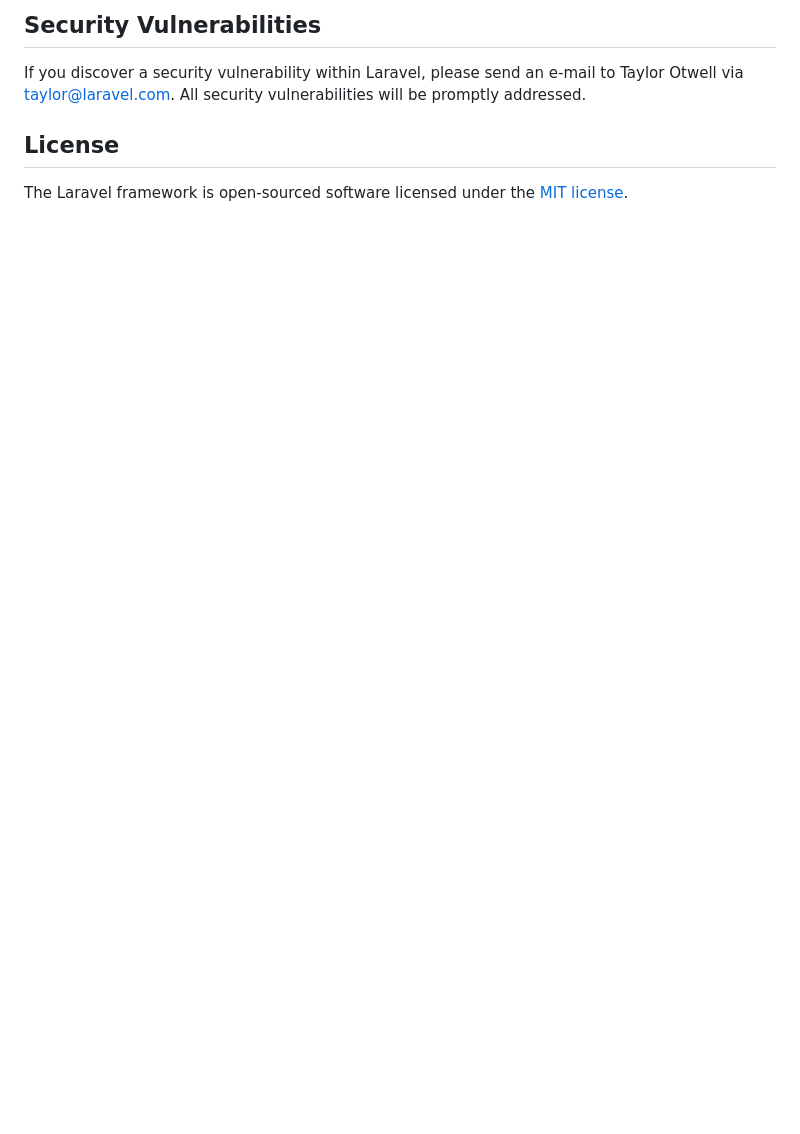
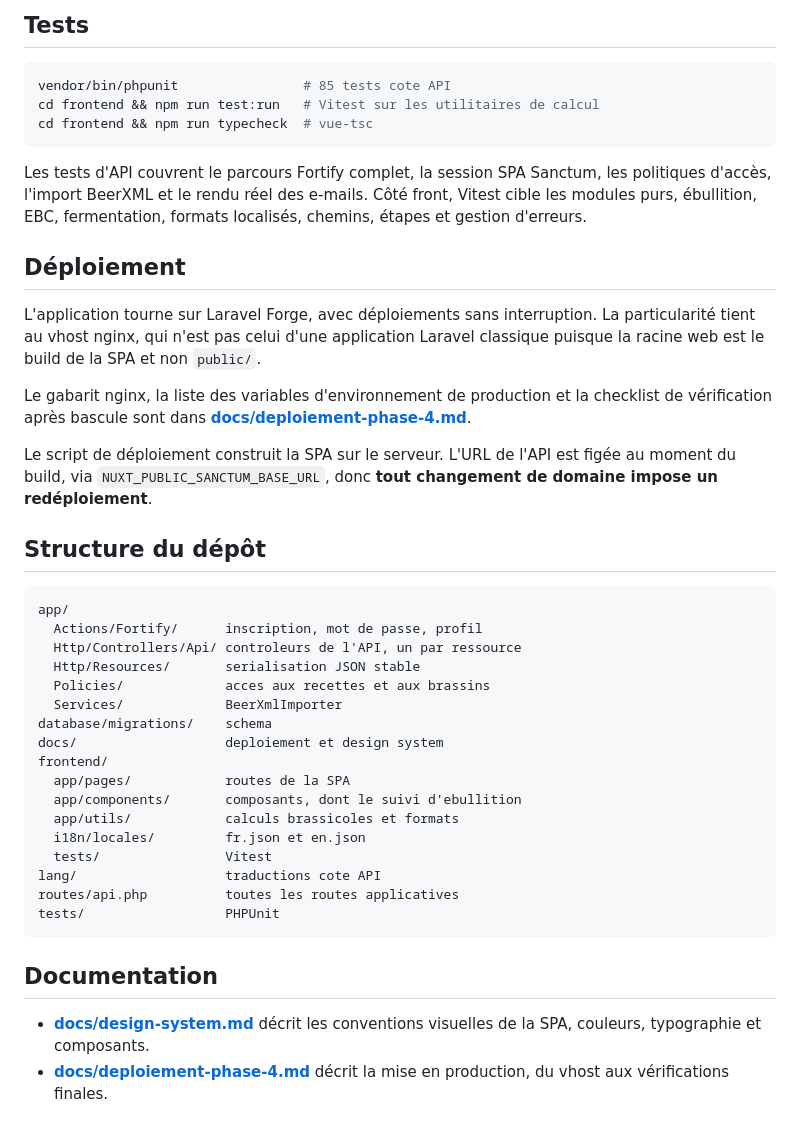
Before and after one commit to vin-vui/alechemist, a Markdown page: README.md, the part around one of its changes. Rendered like a GitHub page; blank space fills up the shorter version.

````diff
--- a/README.md
+++ b/README.md
@@ -59,8 +82,45 @@ In order to ensure that the Laravel community is welcoming to all, please review
 
-## Security Vulnerabilities
+## Tests
 
-If you discover a security vulnerability within Laravel, please send an e-mail to Taylor Otwell via [taylor@laravel.com](mailto:taylor@laravel.com). All security vulnerabilities will be promptly addressed.
+```bash
+vendor/bin/phpunit                # 85 tests cote API
+cd frontend && npm run test:run   # Vitest sur les utilitaires de calcul
+cd frontend && npm run typecheck  # vue-tsc
+```
 
-## License
+Les tests d'API couvrent le parcours Fortify complet, la session SPA Sanctum, les politiques d'accès, l'import BeerXML et le rendu réel des e-mails. Côté front, Vitest cible les modules purs, ébullition, EBC, fermentation, formats localisés, chemins, étapes et gestion d'erreurs.
 
-The Laravel framework is open-sourced software licensed under the [MIT license](https://opensource.org/licenses/MIT).
+## Déploiement
+
+L'application tourne sur Laravel Forge, avec déploiements sans interruption. La particularité tient au vhost nginx, qui n'est pas celui d'une application Laravel classique puisque la racine web est le build de la SPA et non `public/`.
+
+Le gabarit nginx, la liste des variables d'environnement de production et la checklist de vérification après bascule sont dans **[docs/deploiement-phase-4.md](docs/deploiement-phase-4.md)**.
+
+Le script de déploiement construit la SPA sur le serveur. L'URL de l'API est figée au moment du build, via `NUXT_PUBLIC_SANCTUM_BASE_URL`, donc **tout changement de domaine impose un redéploiement**.
+
+## Structure du dépôt
+
+```
+app/
+  Actions/Fortify/      inscription, mot de passe, profil
+  Http/Controllers/Api/ controleurs de l'API, un par ressource
+  Http/Resources/       serialisation JSON stable
+  Policies/             acces aux recettes et aux brassins
+  Services/             BeerXmlImporter
+database/migrations/    schema
+docs/                   deploiement et design system
+frontend/
+  app/pages/            routes de la SPA
+  app/components/       composants, dont le suivi d'ebullition
+  app/utils/            calculs brassicoles et formats
+  i18n/locales/         fr.json et en.json
+  tests/                Vitest
+lang/                   traductions cote API
+routes/api.php          toutes les routes applicatives
+tests/                  PHPUnit
+```
+
+## Documentation
+
+- **[docs/design-system.md](docs/design-system.md)** décrit les conventions visuelles de la SPA, couleurs, typographie et composants.
+- **[docs/deploiement-phase-4.md](docs/deploiement-phase-4.md)** décrit la mise en production, du vhost aux vérifications finales.
````
Also changed, not shown: other parts of README.md (+62 -39 lines).
